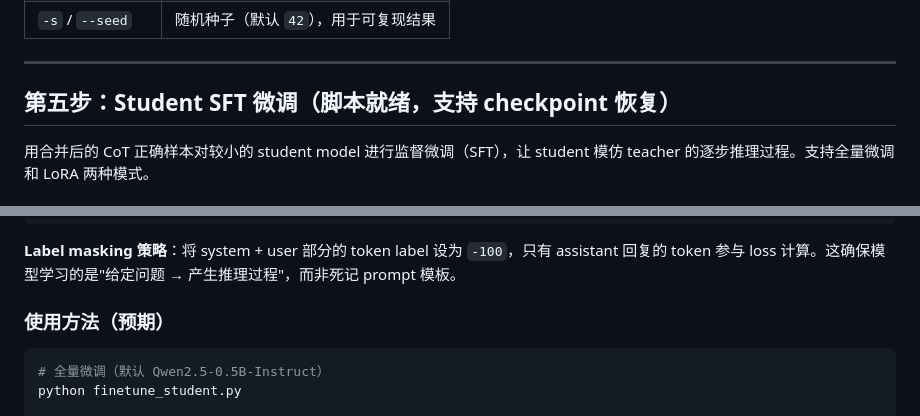
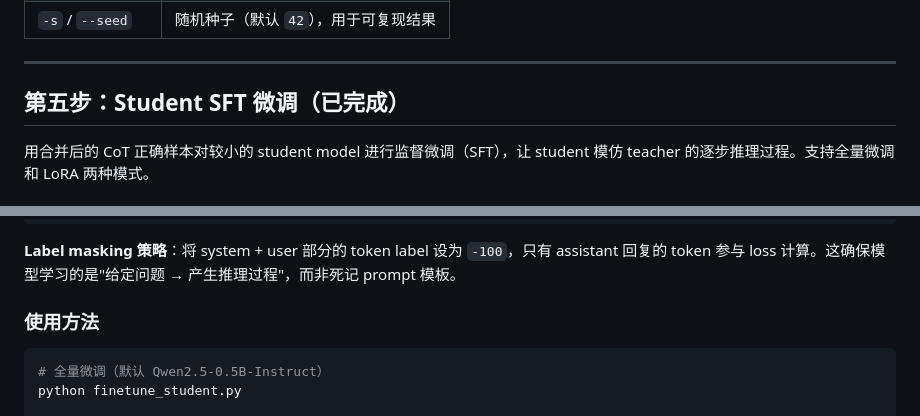
Before and after one commit to Zenith9320/Knowledge-Distillation, a Markdown page: basic/README.md, 2 parts joined by grey strips. GitHub-like rendering.

````diff
--- a/basic/README.md
+++ b/basic/README.md
@@ -1050,7 +1050,7 @@ python shuffle_jsonl.py input.jsonl -o output.jsonl -s 123
 
 ---
 
-## 第五步：Student SFT 微调（脚本就绪，支持 checkpoint 恢复）
+## 第五步：Student SFT 微调（已完成）
 
 用合并后的 CoT 正确样本对较小的 student model 进行监督微调（SFT），让 student 模仿 teacher 的逐步推理过程。支持全量微调和 LoRA 两种模式。
 
@@ -1076,7 +1076,7 @@ Assistant: {CoT answer — training target}
 
 **Label masking 策略**：将 system + user 部分的 token label 设为 `-100`，只有 assistant 回复的 token 参与 loss 计算。这确保模型学习的是"给定问题 → 产生推理过程"，而非死记 prompt 模板。
 
-### 使用方法（预期）
+### 使用方法
 
 ```bash
 # 全量微调（默认 Qwen2.5-0.5B-Instruct）
````
Also changed, not shown: other parts of basic/README.md (+125 -5 lines).
